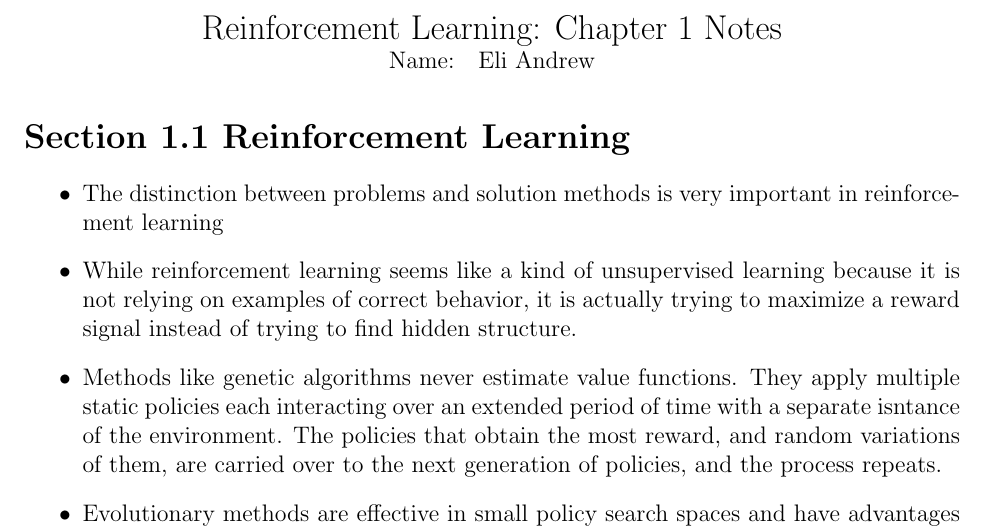
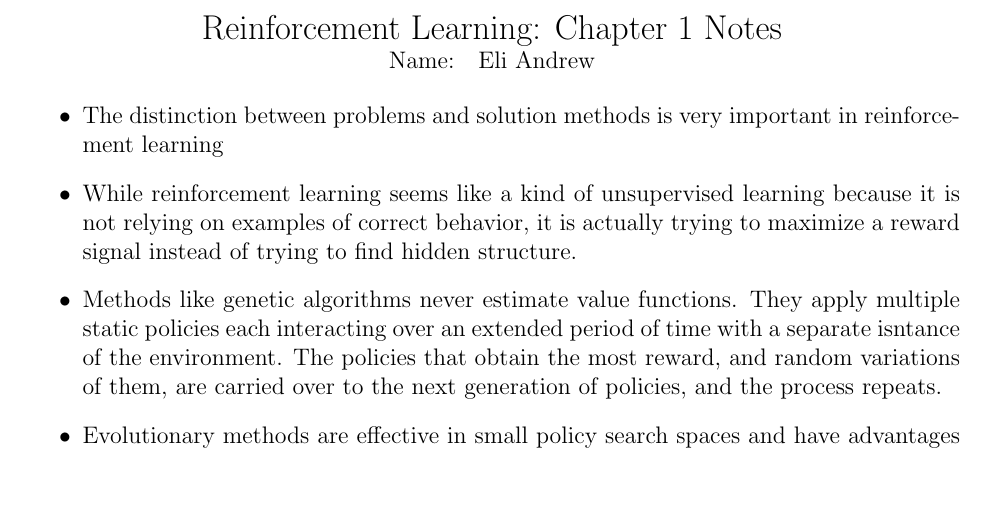
Before and after one commit to eliandrew/reinforcement_learning, a LaTeX document (notes/book/chapter1/chp1Notes.tex): part of the page, cut so that both start at the same text, the shorter picture padded with empty space. Compiled offline with pdfLaTeX.

Commit message:
Remove section

```diff
--- a/notes/book/chapter1/chp1Notes.tex
+++ b/notes/book/chapter1/chp1Notes.tex
@@ -13,8 +13,6 @@
 Name: & Eli Andrew
 \end{tabular}
 \end{center}
-
-\section*{Section 1.1 Reinforcement Learning}
 
   \begin{itemize}
     \item The distinction between problems and solution methods is very
```
Also changed, not shown: notes/book/chapter1/chp1Notes.pdf.
